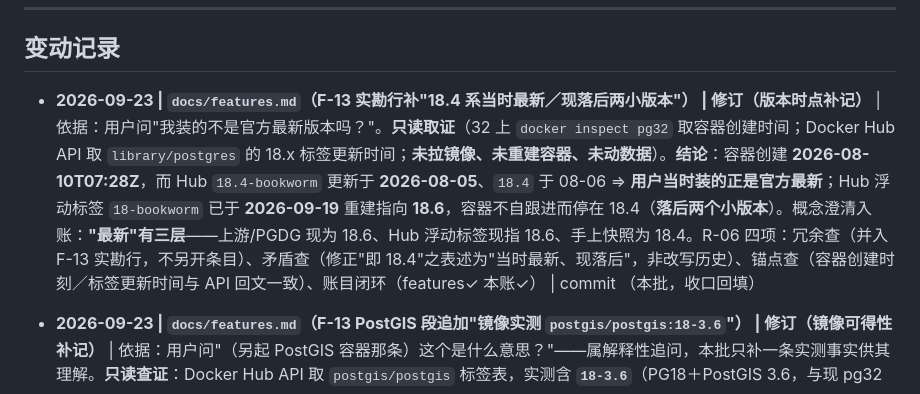
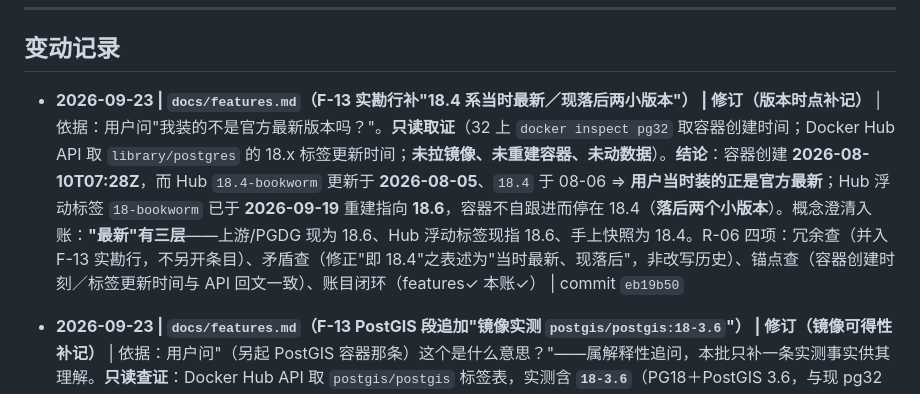
Before and after one commit to xjtongde/xiangrugu, a Markdown page: docs/log.md, the part around the change. Drawn GitHub-style.

Commit message:
docs(log): 版本时点补记批收口——指针回填 eb19b50

```diff
--- a/docs/log.md
+++ b/docs/log.md
@@ -8,7 +8,7 @@
 
 ## 变动记录
 
-- **2026-09-23 | `docs/features.md`（F-13 实勘行补"18.4 系当时最新／现落后两小版本"） | 修订（版本时点补记）** | 依据：用户问"我装的不是官方最新版本吗？"。**只读取证**（32 上 `docker inspect pg32` 取容器创建时间；Docker Hub API 取 `library/postgres` 的 18.x 标签更新时间；**未拉镜像、未重建容器、未动数据**）。**结论**：容器创建 **2026-08-10T07:28Z**，而 Hub `18.4-bookworm` 更新于 **2026-08-05**、`18.4` 于 08-06 ⇒ **用户当时装的正是官方最新**；Hub 浮动标签 `18-bookworm` 已于 **2026-09-19** 重建指向 **18.6**，容器不自跟进而停在 18.4（**落后两个小版本**）。概念澄清入账：**"最新"有三层**——上游/PGDG 现为 18.6、Hub 浮动标签现指 18.6、手上快照为 18.4。R-06 四项：冗余查（并入 F-13 实勘行，不另开条目）、矛盾查（修正"即 18.4"之表述为"当时最新、现落后"，非改写历史）、锚点查（容器创建时刻／标签更新时间与 API 回文一致）、账目闭环（features✓ 本账✓） | commit （本批，收口回填）
+- **2026-09-23 | `docs/features.md`（F-13 实勘行补"18.4 系当时最新／现落后两小版本"） | 修订（版本时点补记）** | 依据：用户问"我装的不是官方最新版本吗？"。**只读取证**（32 上 `docker inspect pg32` 取容器创建时间；Docker Hub API 取 `library/postgres` 的 18.x 标签更新时间；**未拉镜像、未重建容器、未动数据**）。**结论**：容器创建 **2026-08-10T07:28Z**，而 Hub `18.4-bookworm` 更新于 **2026-08-05**、`18.4` 于 08-06 ⇒ **用户当时装的正是官方最新**；Hub 浮动标签 `18-bookworm` 已于 **2026-09-19** 重建指向 **18.6**，容器不自跟进而停在 18.4（**落后两个小版本**）。概念澄清入账：**"最新"有三层**——上游/PGDG 现为 18.6、Hub 浮动标签现指 18.6、手上快照为 18.4。R-06 四项：冗余查（并入 F-13 实勘行，不另开条目）、矛盾查（修正"即 18.4"之表述为"当时最新、现落后"，非改写历史）、锚点查（容器创建时刻／标签更新时间与 API 回文一致）、账目闭环（features✓ 本账✓） | commit `eb19b50`
 
 - **2026-09-23 | `docs/features.md`（F-13 PostGIS 段追加"镜像实测 `postgis/postgis:18-3.6`"） | 修订（镜像可得性补记）** | 依据：用户问"（另起 PostGIS 容器那条）这个是什么意思？"——属解释性追问，本批只补一条实测事实供其理解。**只读查证**：Docker Hub API 取 `postgis/postgis` 标签表，实测含 **`18-3.6`**（PG18＋PostGIS 3.6，与现 pg32 同版本线）及 `18-3.6-alpine`、`19beta1-*`、`17-*` 等；**未拉镜像、未起容器、未改 32 任何物**。**记账口径**：该标签存在 ⇒"另起 PostGIS 容器"一路**无需版本折衷**，决策依据更实；仍在 R-01 边界内（讨论期事实补记，非开工）。R-06 四项：冗余查（并入 F-13 PostGIS 段，不另开条目）、矛盾查（与"另起容器"三途之一一致）、锚点查（标签名与 Docker Hub 回文一致）、账目闭环（features✓ 本账✓） | commit `2d78ac2`
 
```
